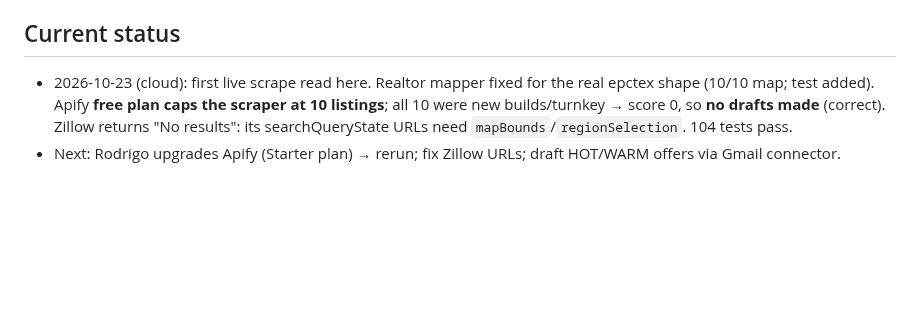
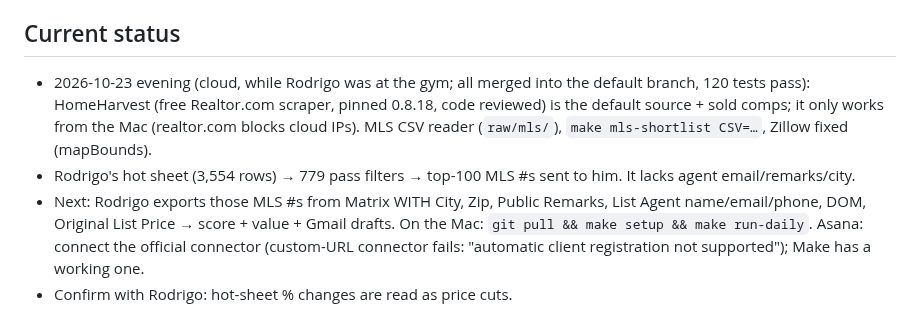
Before and after one commit to titanbuilds1995/Ai-Agent-Leads, a Markdown page: CLAUDE.md, the part around the change. GitHub-like rendering; blank space fills up the shorter version.

Commit message:
CLAUDE.md: status after the gym-session loop
Co-Authored-By: Claude Opus 5.5 <noreply@anthropic.com>
Claude-Session: https://claude.ai/code/session_01QunTcVvDSz5dBHcvfpzAS3

```diff
--- a/CLAUDE.md
+++ b/CLAUDE.md
@@ -34,7 +34,11 @@ Pipeline: ingest → score → value → rank → enrich → outreach drafts →
 - Which Gmail account sends (`GMAIL_SENDER`, `make gmail-auth`).
 
 ## Current status
-- 2026-10-23 (cloud): first live scrape read here. Realtor mapper fixed for the real epctex shape (10/10 map; test added).
-  Apify **free plan caps the scraper at 10 listings**; all 10 were new builds/turnkey → score 0, so **no drafts made** (correct).
-  Zillow returns "No results": its searchQueryState URLs need `mapBounds`/`regionSelection`. 104 tests pass.
-- Next: Rodrigo upgrades Apify (Starter plan) → rerun; fix Zillow URLs; draft HOT/WARM offers via Gmail connector.
+- 2026-10-23 evening (cloud, while Rodrigo was at the gym; all merged into the default branch, 120 tests pass):
+  HomeHarvest (free Realtor.com scraper, pinned 0.8.18, code reviewed) is the default source + sold comps; it only works
+  from the Mac (realtor.com blocks cloud IPs). MLS CSV reader (`raw/mls/`), `make mls-shortlist CSV=…`, Zillow fixed (mapBounds).
+- Rodrigo's hot sheet (3,554 rows) → 779 pass filters → top-100 MLS #s sent to him. It lacks agent email/remarks/city.
+- Next: Rodrigo exports those MLS #s from Matrix WITH City, Zip, Public Remarks, List Agent name/email/phone, DOM, Original
+  List Price → score + value + Gmail drafts. On the Mac: `git pull && make setup && make run-daily`. Asana: connect the
+  official connector (custom-URL connector fails: "automatic client registration not supported"); Make has a working one.
+- Confirm with Rodrigo: hot-sheet % changes are read as price cuts.
```
